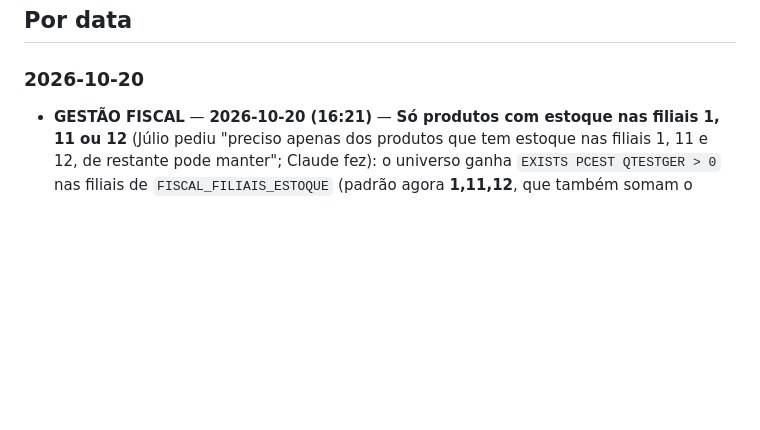
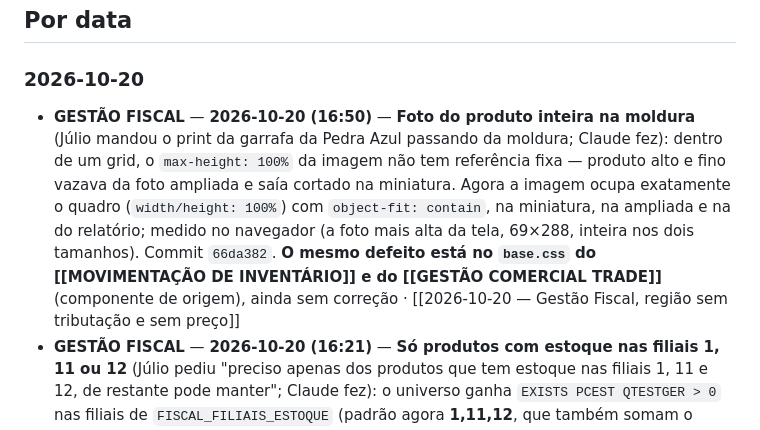
Before and after one commit to Lube-Distribuidora-LTDA/CELEBRO-LUBE, a Markdown page: vault/Memória & Infra/Registro de mudanças.md, the part around the change. Rendered like a GitHub page; blank space fills up the shorter version.

Commit message:
Cérebro: atualização de 2026-10-20 16:41 (3 arquivos)
Co-Authored-By: Claude Opus 5.5 <noreply@anthropic.com>

```diff
--- a/vault/Memória & Infra/Registro de mudanças.md
+++ b/vault/Memória & Infra/Registro de mudanças.md
@@ -39,6 +39,7 @@ Banco **DATA WAREHOUSE**: cada mudança fica no sistema dono do schema (ver [[da
 ## Por data
 
 ### 2026-10-20
+- **GESTÃO FISCAL** — **2026-10-20 (16:50)** — **Foto do produto inteira na moldura** (Júlio mandou o print da garrafa da Pedra Azul passando da moldura; Claude fez): dentro de um grid, o `max-height: 100%` da imagem não tem referência fixa — produto alto e fino vazava da foto ampliada e saía cortado na miniatura. Agora a imagem ocupa exatamente o quadro (`width/height: 100%`) com `object-fit: contain`, na miniatura, na ampliada e na do relatório; medido no navegador (a foto mais alta da tela, 69×288, inteira nos dois tamanhos). Commit `66da382`. **O mesmo defeito está no `base.css` do [[MOVIMENTAÇÃO DE INVENTÁRIO]] e do [[GESTÃO COMERCIAL TRADE]]** (componente de origem), ainda sem correção · [[2026-10-20 — Gestão Fiscal, região sem tributação e sem preço]]
 - **GESTÃO FISCAL** — **2026-10-20 (16:21)** — **Só produtos com estoque nas filiais 1, 11 ou 12** (Júlio pediu "preciso apenas dos produtos que tem estoque nas filiais 1, 11 e 12, de restante pode manter"; Claude fez): o universo ganha `EXISTS PCEST QTESTGER > 0` nas filiais de `FISCAL_FILIAIS_ESTOQUE` (padrão agora **1,11,12**, que também somam o estoque da tela); "nas três ao mesmo tempo" seriam só 10 produtos, então vale **em pelo menos uma**: **5.328 → 4.274**. Carga das 16:21 com 7 de 7 `OK`; tela sem o filtro de estoque; commit `52a3aa3`; ETL na pasta de rede. **Os 30 min funcionam** (a VM rodou às 16:10:01 e não às 16:15), mas a VM ainda tem o código sem o estoque: **falta o Júlio rodar o `ATUALIZAR AGORA.bat`** (a tarefa já está certa; só o código precisa chegar) · [[2026-10-20 — Gestão Fiscal, região sem tributação e sem preço]]
 - **GESTÃO FISCAL** — **2026-10-20** — **Carga de 30 em 30 minutos** (Júlio pediu "preciso que seja a cada 30 min"; Claude fez): o instalador passa a criar 26 gatilhos, **07:10 a 19:40, aos :10 e :40** (nenhum outro ETL começa nesses minutos), com limite de 25 min por carga (antes 1 h) e `IgnoreNew`; commit `fa15c69`, instalador e `LEIA-ME` copiados para `P:\INTEGRAÇÃO BI\FISCAL`. **Só vale depois que o Júlio rodar o `INSTALAR TUDO.bat` de novo na `SRV-IA`** (que também leva a regra dos ativos para a VM); até lá seguem os 5 horários aos :15 · [[Fiscal - Sync]]
 - **GESTÃO FISCAL** — **2026-10-20 (13:16)** — **Só produtos ATIVOS** (Júlio pediu "apenas produtos ATIVOS e não todos, como: CONSUMO, INATIVOS e etc."; Claude fez): universo do ETL = não excluído, de revenda, **em linha** (`OBS2 <> 'FL'`, o ATIVO dos outros BIs), **fora do fornecedor INATIVOS** (658801), **sem item de consumo** (descrição com "CONSUMO" ou departamento 9) e com `TIPOMERC` preenchido: **7.277 → 5.318 produtos** (tirou 1.864 fora de linha, 26 do fornecedor INATIVOS, 66 de consumo — nenhum com venda em 12 meses — e 3 sem tipo). O `TIPOMERC = 'MC'` não serve: Guaraná Antarctica, Sukita e Água Tônica estão como MC e vendem. Carga das 13:16 com 7 de 7 `OK` (85.088 linhas da 201, conferência igual); tela sem o filtro "Situação do produto"; commit `86b8c4b`. **A VM ainda tem o código antigo** (a carga das 13:15 trouxe os 7.277): ETL copiado para `P:\INTEGRAÇÃO BI\FISCAL`, **falta o Júlio rodar o `ATUALIZAR AGORA.bat` na `SRV-IA`** antes das 16:15 · [[2026-10-20 — Gestão Fiscal, região sem tributação e sem preço]]
```
Also changed, not shown: vault/Preferências/Como eu gosto dos BIs.md (+3 -0 lines), vault/Projetos/GESTÃO FISCAL.md (+1 -0 lines).
